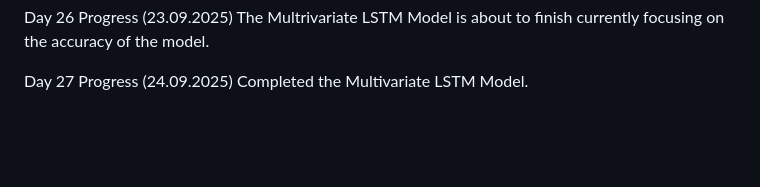
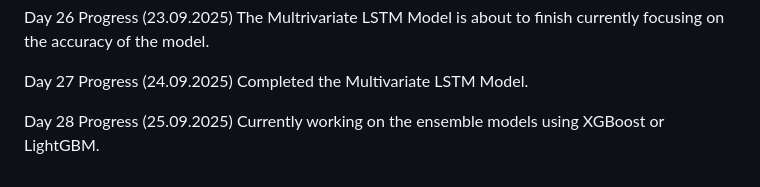
Before and after one commit to mentor-pranaya/-Dynamic-Player-Transfer-Value-Prediction-using-AI-and-Multi-source-Data-, a Markdown page: Progress.md, the part around the change. GitHub-like rendering; blank space fills up the shorter version.

```diff
--- a/Progress.md
+++ b/Progress.md
@@ -147,3 +147,7 @@ The Multrivariate LSTM Model is about to finish currently focusing on the accura
 
 Day 27 Progress (24.09.2025)
 Completed the Multivariate LSTM Model.
+
+
+Day 28 Progress (25.09.2025)
+Currently working on the ensemble models using XGBoost or LightGBM.
```
